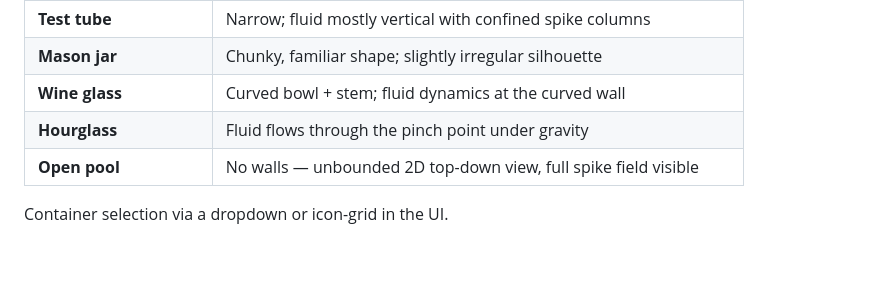
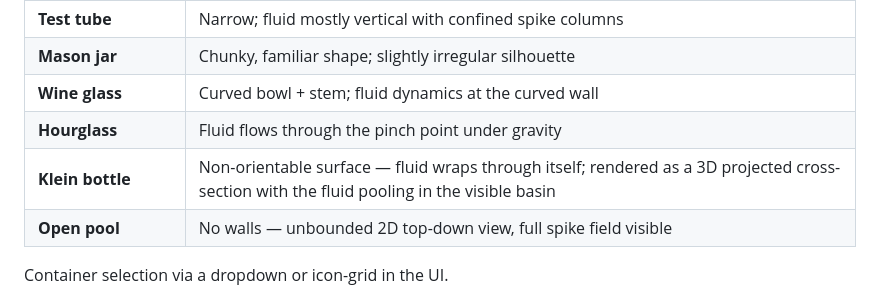
Before and after one commit to eigenx-hub/ferrofluid, a Markdown page: README.md, the part around the change. GitHub-like rendering; blank space fills up the shorter version.

Commit message:
Add Klein bottle as a container option

```diff
--- a/README.md
+++ b/README.md
@@ -32,6 +32,7 @@ The simulation renders the fluid inside a bounded container. Planned vessel shap
 | **Mason jar** | Chunky, familiar shape; slightly irregular silhouette |
 | **Wine glass** | Curved bowl + stem; fluid dynamics at the curved wall |
 | **Hourglass** | Fluid flows through the pinch point under gravity |
+| **Klein bottle** | Non-orientable surface — fluid wraps through itself; rendered as a 3D projected cross-section with the fluid pooling in the visible basin |
 | **Open pool** | No walls — unbounded 2D top-down view, full spike field visible |
 
 Container selection via a dropdown or icon-grid in the UI.
```
